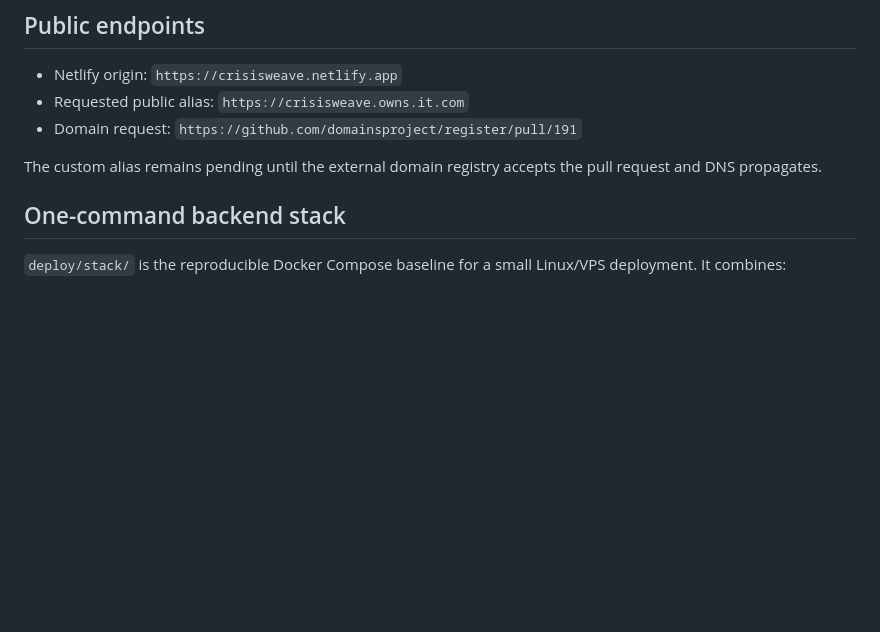
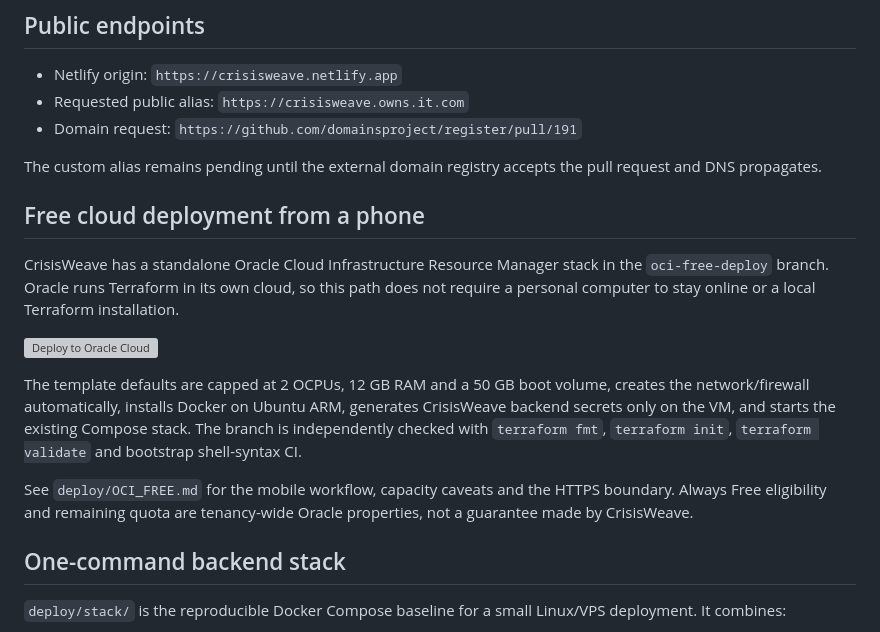
Before and after one commit to davidmariscalf/crisisweave-infra, a Markdown page: README.md, the part around the change. Drawn GitHub-style; blank space fills up the shorter version; grey boxes are pictures that could not be loaded.

Commit message:
Add one-click OCI Always Free deployment

```diff
--- a/README.md
+++ b/README.md
@@ -11,6 +11,16 @@ This repository is deliberately safe to make public. It contains deployment meta
 - Domain request: `https://github.com/domainsproject/register/pull/191`
 
 The custom alias remains pending until the external domain registry accepts the pull request and DNS propagates.
+
+## Free cloud deployment from a phone
+
+CrisisWeave has a standalone Oracle Cloud Infrastructure Resource Manager stack in the `oci-free-deploy` branch. Oracle runs Terraform in its own cloud, so this path does not require a personal computer to stay online or a local Terraform installation.
+
+[![Deploy to Oracle Cloud](https://oci-resourcemanager-plugin.plugins.oci.oraclecloud.com/latest/deploy-to-oracle-cloud.svg)](https://cloud.oracle.com/resourcemanager/stacks/create?zipUrl=https://github.com/davidmariscalf/crisisweave-infra/archive/refs/heads/oci-free-deploy.zip)
+
+The template defaults are capped at 2 OCPUs, 12 GB RAM and a 50 GB boot volume, creates the network/firewall automatically, installs Docker on Ubuntu ARM, generates CrisisWeave backend secrets only on the VM, and starts the existing Compose stack. The branch is independently checked with `terraform fmt`, `terraform init`, `terraform validate` and bootstrap shell-syntax CI.
+
+See `deploy/OCI_FREE.md` for the mobile workflow, capacity caveats and the HTTPS boundary. Always Free eligibility and remaining quota are tenancy-wide Oracle properties, not a guarantee made by CrisisWeave.
 
 ## One-command backend stack
 
```
